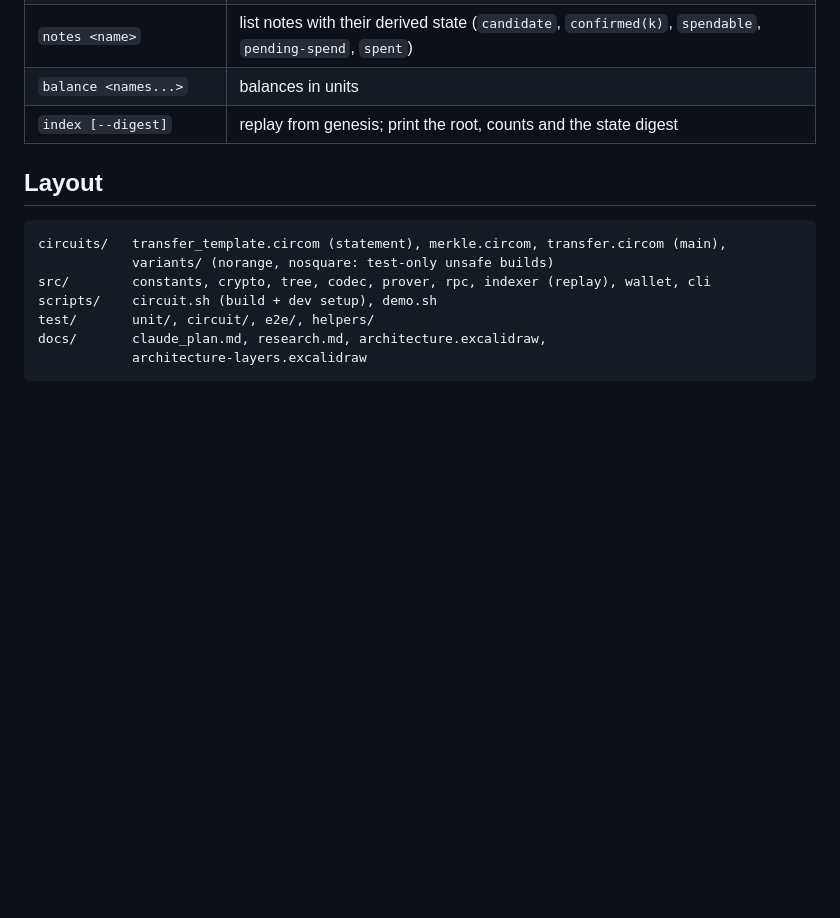
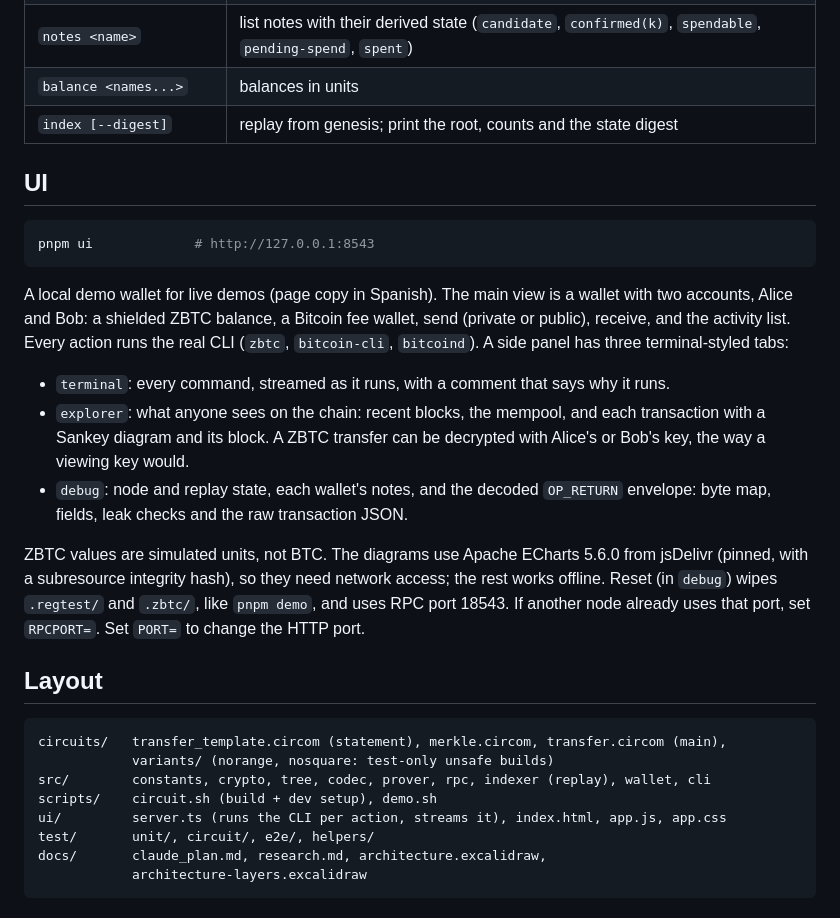
Before and after one commit to sebastianlujan/ZBTC, a Markdown page: v1/README.md, the part around the change. GitHub-like rendering; blank space fills up the shorter version.

Commit message:
docs(v1): document the demo wallet ui

````diff
--- a/v1/README.md
+++ b/v1/README.md
@@ -58,6 +58,30 @@ pnpm test:e2e       # spawns its own bitcoind nodes: publish, double-spend, soun
 | `balance <names...>` | balances in units |
 | `index [--digest]` | replay from genesis; print the root, counts and the state digest |
 
+## UI
+
+```sh
+pnpm ui             # http://127.0.0.1:8543
+```
+
+A local demo wallet for live demos (page copy in Spanish). The main view is a wallet with two
+accounts, Alice and Bob: a shielded ZBTC balance, a Bitcoin fee wallet, send (private or
+public), receive, and the activity list. Every action runs the real CLI (`zbtc`, `bitcoin-cli`,
+`bitcoind`). A side panel has three terminal-styled tabs:
+
+- `terminal`: every command, streamed as it runs, with a comment that says why it runs.
+- `explorer`: what anyone sees on the chain: recent blocks, the mempool, and each transaction
+  with a Sankey diagram and its block. A ZBTC transfer can be decrypted with Alice's or Bob's
+  key, the way a viewing key would.
+- `debug`: node and replay state, each wallet's notes, and the decoded `OP_RETURN` envelope:
+  byte map, fields, leak checks and the raw transaction JSON.
+
+ZBTC values are simulated units, not BTC. The diagrams use Apache ECharts 5.6.0 from jsDelivr
+(pinned, with a subresource integrity hash), so they need network access; the rest works
+offline. Reset (in `debug`) wipes `.regtest/` and `.zbtc/`, like `pnpm demo`, and uses RPC
+port 18543. If another node already uses that port, set `RPCPORT=`. Set `PORT=` to change the
+HTTP port.
+
 ## Layout
 
 ```
@@ -65,6 +89,7 @@ circuits/   transfer_template.circom (statement), merkle.circom, transfer.circom
             variants/ (norange, nosquare: test-only unsafe builds)
 src/        constants, crypto, tree, codec, prover, rpc, indexer (replay), wallet, cli
 scripts/    circuit.sh (build + dev setup), demo.sh
+ui/         server.ts (runs the CLI per action, streams it), index.html, app.js, app.css
 test/       unit/, circuit/, e2e/, helpers/
 docs/       claude_plan.md, research.md, architecture.excalidraw,
             architecture-layers.excalidraw
````
